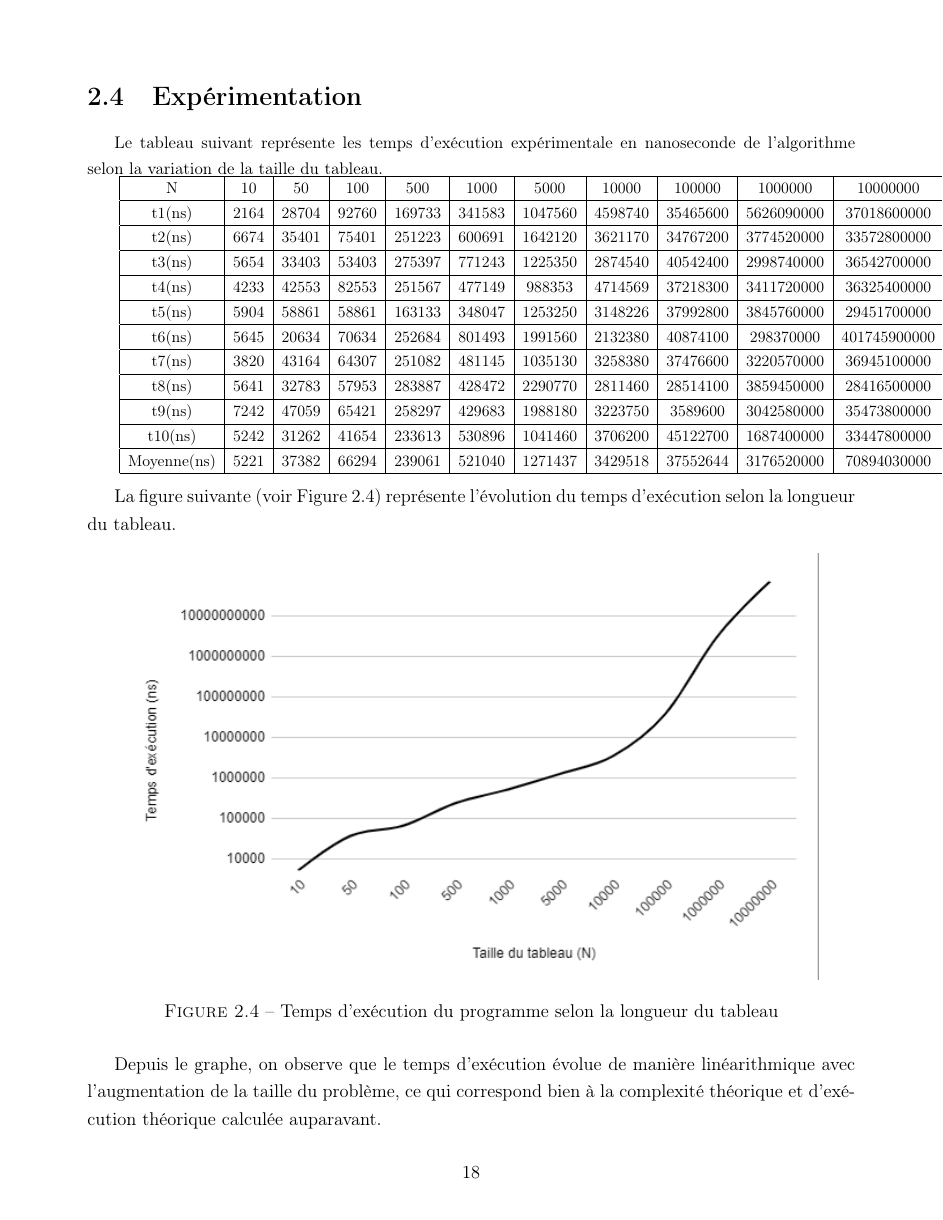
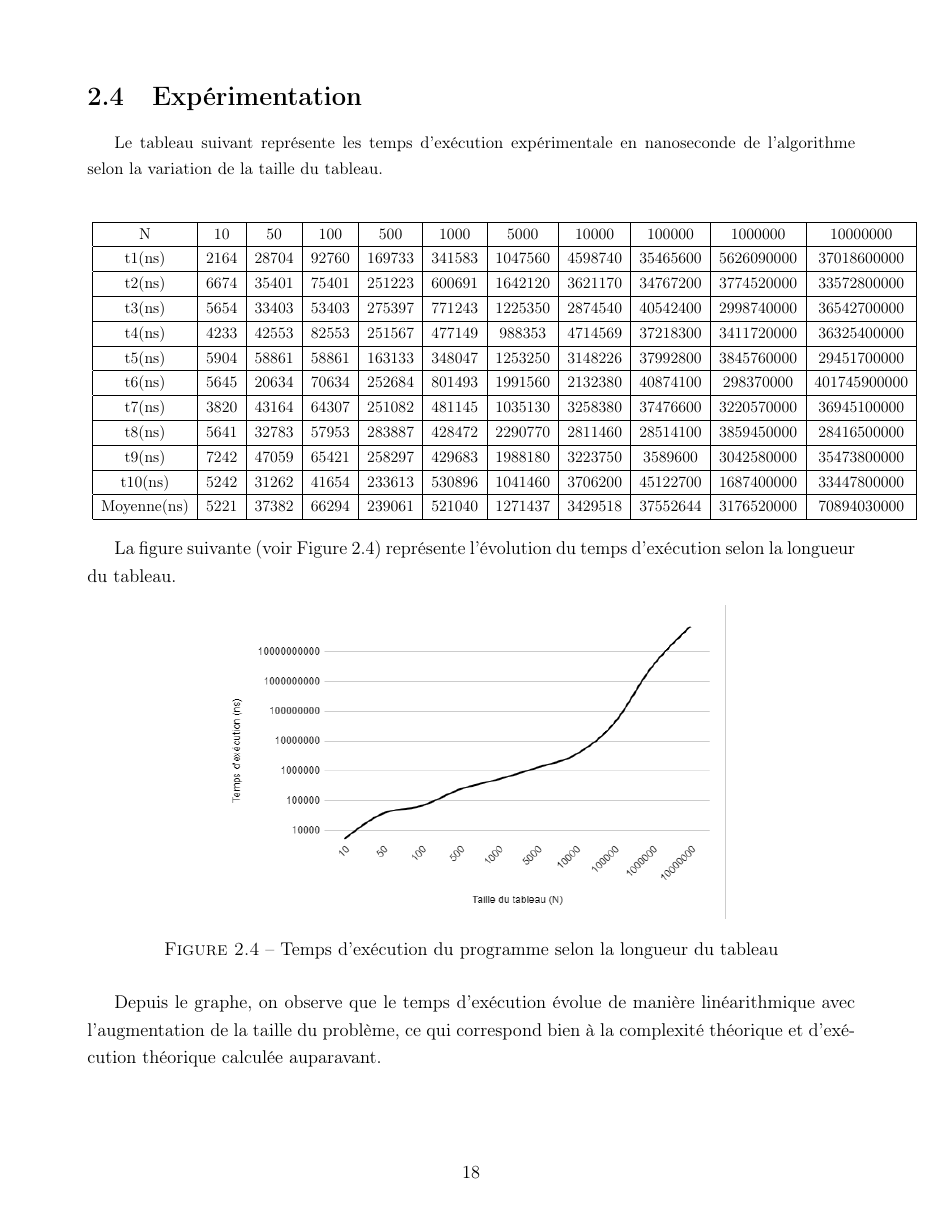
Before and after one commit to IliesChibane/Projet-Algo, a LaTeX document (rapport/main.tex, which reads rapport/algo3.tex): page 19 of 20. Compiled offline with pdfLaTeX.

Commit message:
modification du rendu

```diff
--- a/rapport/algo3.tex
+++ b/rapport/algo3.tex
@@ -211,14 +212,14 @@ Le tableau suivant représente les temps d'exécution expérimentale en nanoseco
     Moyenne(ns) & 5221 & 37382 & 66294 & 239061 & 521040 & 1271437 & 3429518 & 37552644 & 3176520000 & 70894030000 \\
     \hline
 \end{tabular}}
-\\
+\end{center}
 \normalsize
 \par
 La figure suivante (voir Figure \ref{fig:temps_exec_dico}) représente l'évolution du temps d'exécution selon la longueur du tableau.
 
 \begin{figure}[H]
     \centering
-        \includegraphics[scale=0.75]{./ressources/tempsexecutiondico.png}
+        \includegraphics[scale=0.55]{./ressources/tempsexecutiondico.png}
         \caption{Temps d'exécution du programme selon la longueur du tableau}
     \label{fig:temps_exec_dico}
 \end{figure}
```
Also changed, not shown: rapport/main.pdf, rapport/algo3.tex (1 more changed lines).
